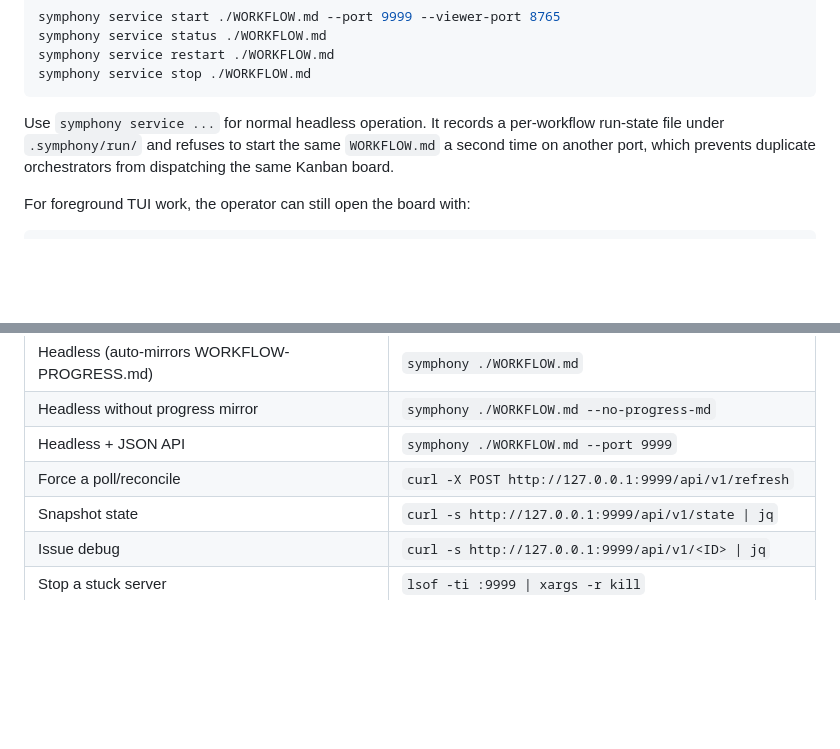
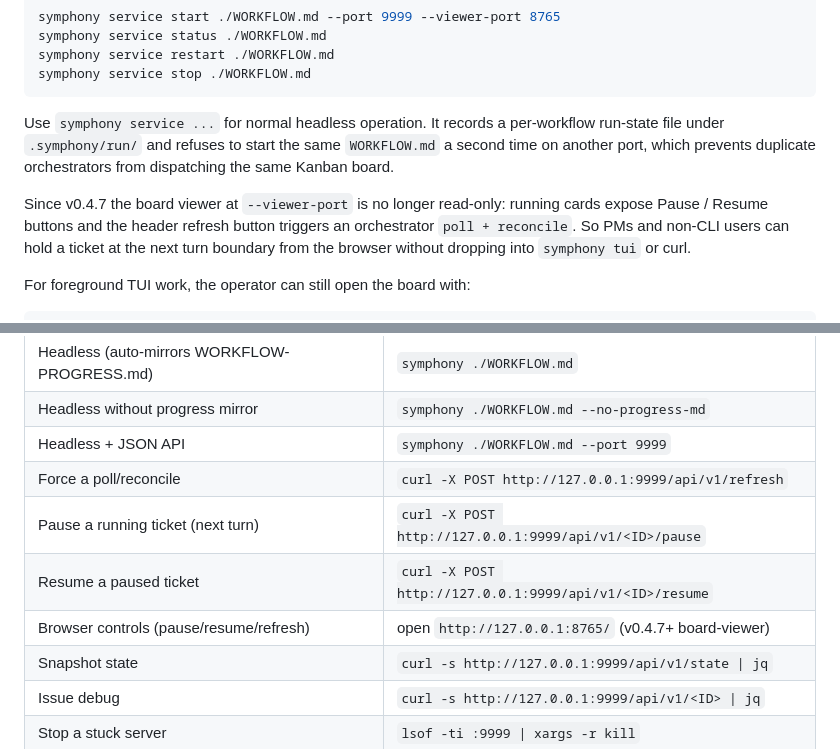
Before and after one commit to cskwork/symphony-multi-agent, a Markdown page: skills/using-symphony/SKILL.md, 2 parts joined by grey strips. GitHub-like rendering; blank space fills up the shorter version.

````diff
--- a/skills/using-symphony/SKILL.md
+++ b/skills/using-symphony/SKILL.md
@@ -159,6 +159,12 @@ per-workflow run-state file under `.symphony/run/` and refuses to start the
 same `WORKFLOW.md` a second time on another port, which prevents duplicate
 orchestrators from dispatching the same Kanban board.
 
+Since v0.4.7 the board viewer at `--viewer-port` is no longer read-only:
+running cards expose Pause / Resume buttons and the header refresh button
+triggers an orchestrator `poll + reconcile`. So PMs and non-CLI users can
+hold a ticket at the next turn boundary from the browser without dropping
+into `symphony tui` or curl.
+
 For foreground TUI work, the operator can still open the board with:
 
 ```bash
@@ -276,6 +282,9 @@ backend.
 | Headless without progress mirror      | `symphony ./WORKFLOW.md --no-progress-md`                    |
 | Headless + JSON API                   | `symphony ./WORKFLOW.md --port 9999`                         |
 | Force a poll/reconcile                | `curl -X POST http://127.0.0.1:9999/api/v1/refresh`          |
+| Pause a running ticket (next turn)    | `curl -X POST http://127.0.0.1:9999/api/v1/<ID>/pause`       |
+| Resume a paused ticket                | `curl -X POST http://127.0.0.1:9999/api/v1/<ID>/resume`      |
+| Browser controls (pause/resume/refresh) | open `http://127.0.0.1:8765/` (v0.4.7+ board-viewer)       |
 | Snapshot state                        | `curl -s http://127.0.0.1:9999/api/v1/state \| jq`           |
 | Issue debug                           | `curl -s http://127.0.0.1:9999/api/v1/<ID> \| jq`            |
 | Stop a stuck server                   | `lsof -ti :9999 \| xargs -r kill`                            |
````
Also changed, not shown: README.md (+6 -0 lines).
